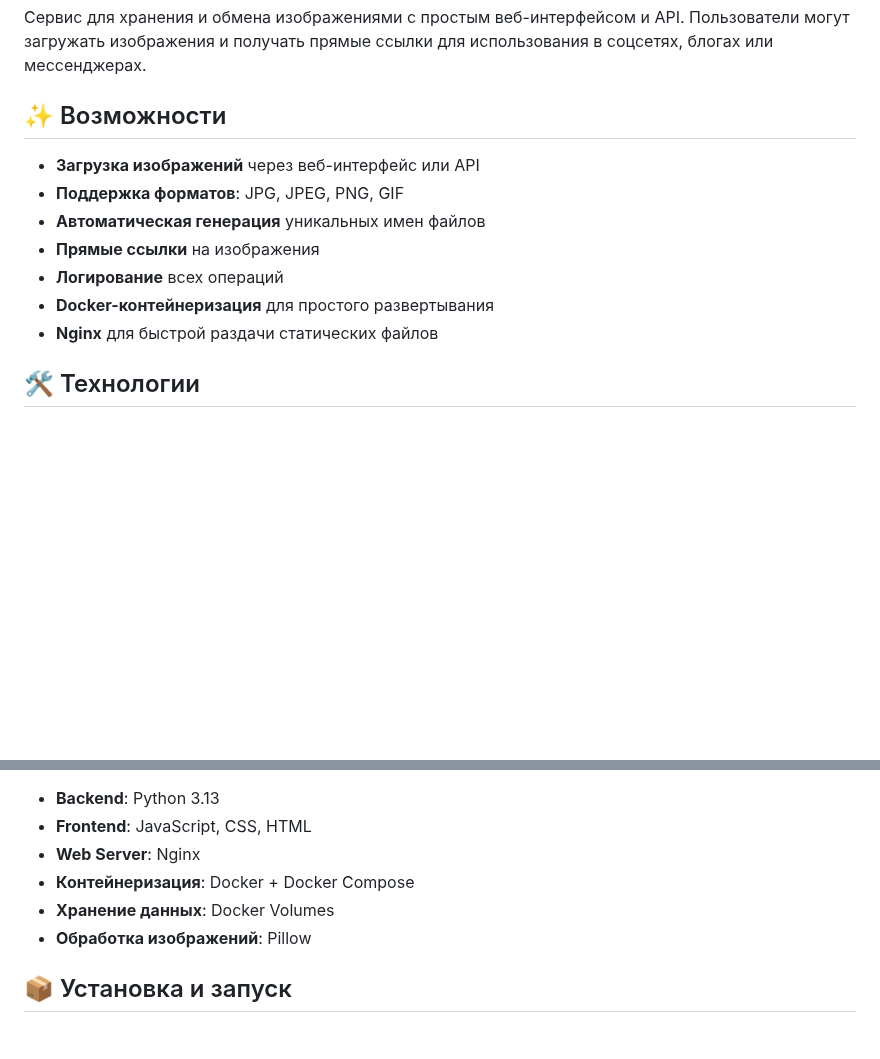
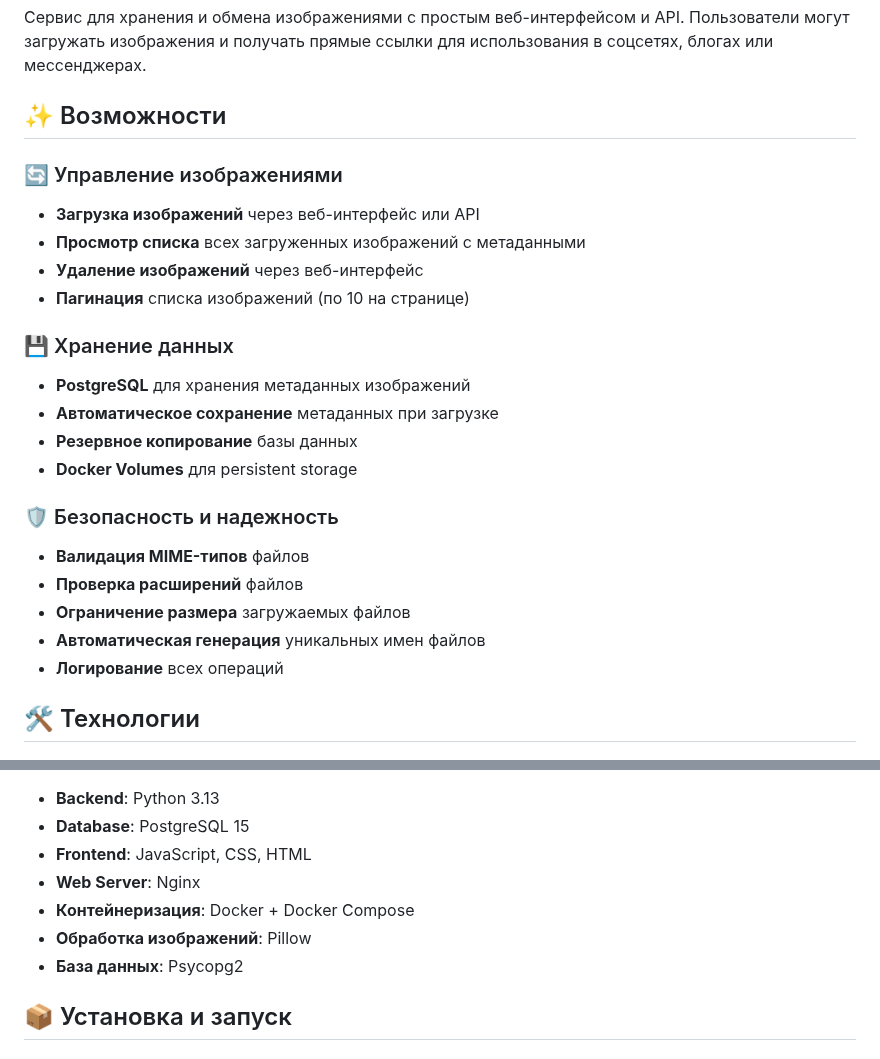
Before and after one commit to Delon230685/Image_Hosting, a Markdown page: README.md, 2 parts joined by grey strips. Rendered like a GitHub page; blank space fills up the shorter version.

```diff
--- a/README.md
+++ b/README.md
@@ -10,13 +10,24 @@
 
 ## ✨ Возможности
 
+### 🔄 Управление изображениями
 - **Загрузка изображений** через веб-интерфейс или API
-- **Поддержка форматов**: JPG, JPEG, PNG, GIF
+- **Просмотр списка** всех загруженных изображений с метаданными
+- **Удаление изображений** через веб-интерфейс
+- **Пагинация** списка изображений (по 10 на странице)
+
+### 💾 Хранение данных
+- **PostgreSQL** для хранения метаданных изображений
+- **Автоматическое сохранение** метаданных при загрузке
+- **Резервное копирование** базы данных
+- **Docker Volumes** для persistent storage
+
+### 🛡️ Безопасность и надежность
+- **Валидация MIME-типов** файлов
+- **Проверка расширений** файлов
+- **Ограничение размера** загружаемых файлов
 - **Автоматическая генерация** уникальных имен файлов
-- **Прямые ссылки** на изображения
 - **Логирование** всех операций
-- **Docker-контейнеризация** для простого развертывания
-- **Nginx** для быстрой раздачи статических файлов
 
 ## 🛠️ Технологии
 
@@ -26,11 +39,12 @@
 [![Alpine Linux](https://img.shields.io/badge/alpine-3.18-0d597f.svg)](https://alpinelinux.org/)
 
 - **Backend**: Python 3.13
+- **Database**: PostgreSQL 15
 - **Frontend**: JavaScript, CSS, HTML
 - **Web Server**: Nginx
 - **Контейнеризация**: Docker + Docker Compose
-- **Хранение данных**: Docker Volumes
 - **Обработка изображений**: Pillow
+- **База данных**: Psycopg2
 
 ## 📦 Установка и запуск
 
```
Also changed, not shown: other parts of README.md (+45 -4 lines).
